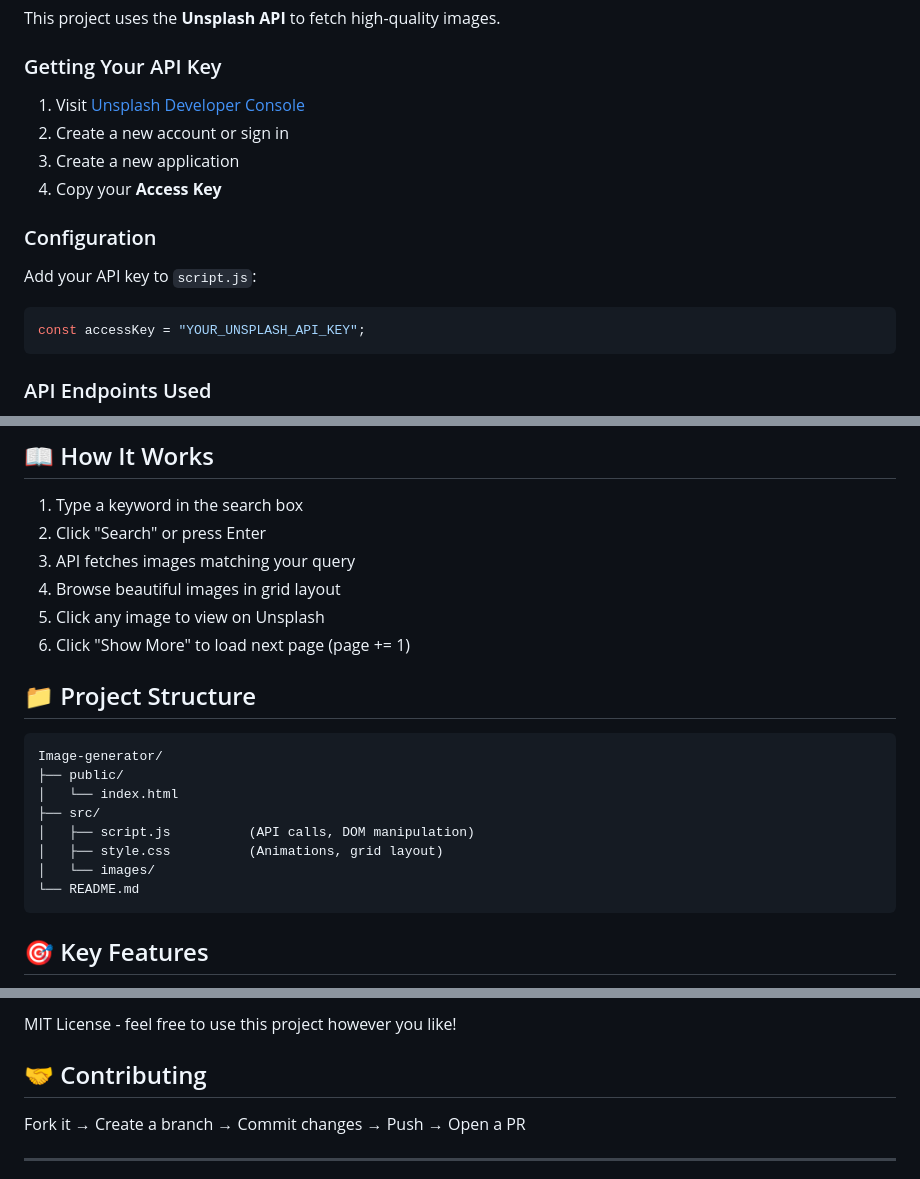
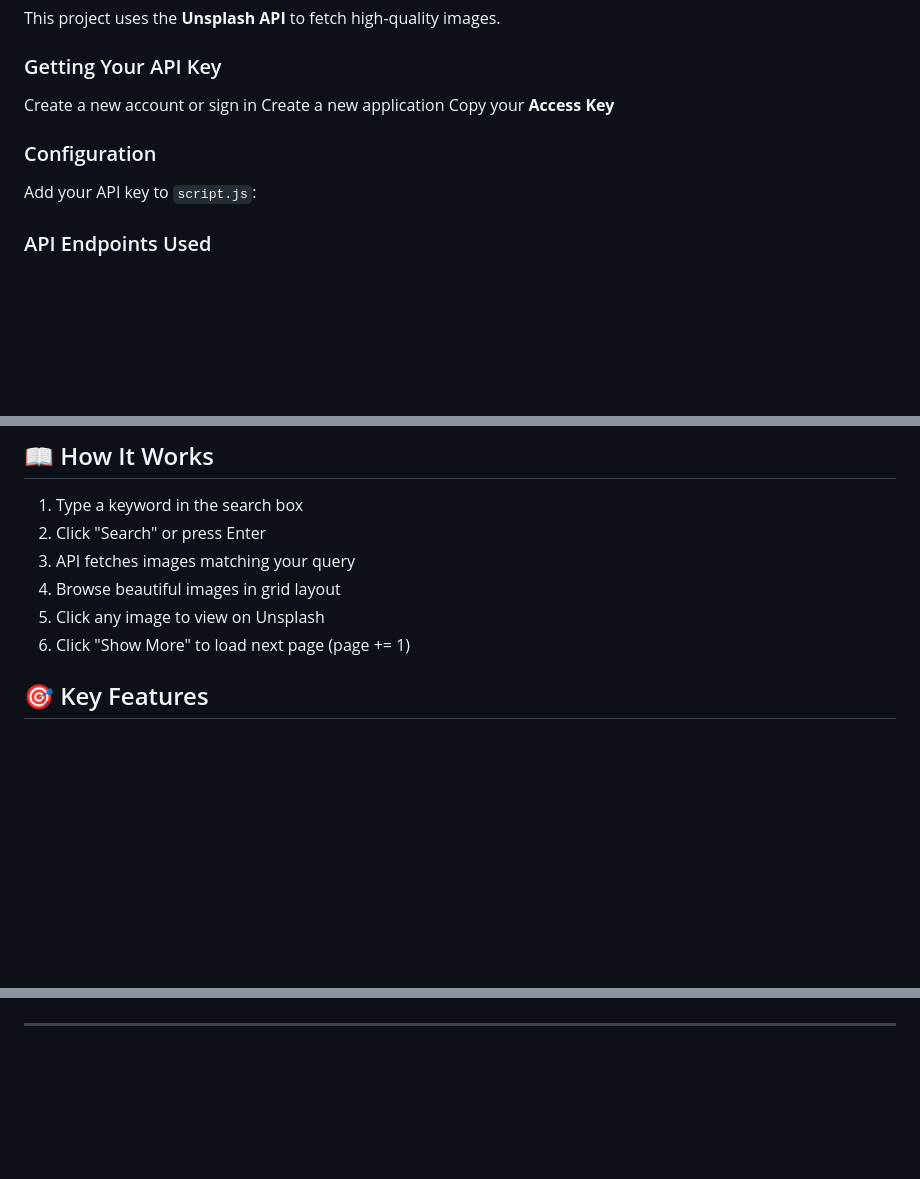
Before and after one commit to rudra610prakash-code/Image-generator, a Markdown page: README.md, 3 parts joined by grey strips. Rendered like a GitHub page; blank space fills up the shorter version.

````diff
--- a/README.md
+++ b/README.md
@@ -42,18 +42,15 @@ This project uses the **Unsplash API** to fetch high-quality images.
 
 ### Getting Your API Key
 
-1. Visit [Unsplash Developer Console](https://unsplash.com/developers)
-2. Create a new account or sign in
-3. Create a new application
-4. Copy your **Access Key**
+ Create a new account or sign in
+ Create a new application
+ Copy your **Access Key**
 
 ### Configuration
 
 Add your API key to `script.js`:
 
-```javascript
-const accessKey = "YOUR_UNSPLASH_API_KEY";
-```
+
 
 ### API Endpoints Used
 
@@ -90,18 +87,6 @@ const url = `https://api.unsplash.com/search/photos?page=${page}&query=${keyword
 5. Click any image to view on Unsplash
 6. Click "Show More" to load next page (page += 1)
 
-## 📁 Project Structure
-
-```
-Image-generator/
-├── public/
-│   └── index.html
-├── src/
-│   ├── script.js          (API calls, DOM manipulation)
-│   ├── style.css          (Animations, grid layout)
-│   └── images/
-└── README.md
-```
 
 ## 🎯 Key Features
 
@@ -115,9 +102,4 @@ Image-generator/
 
-MIT License - feel free to use this project however you like!
-
-## 🤝 Contributing
-
-Fork it → Create a branch → Commit changes → Push → Open a PR
 
 ---
 
````
Also changed, not shown: other parts of README.md (+14 -1 lines).
